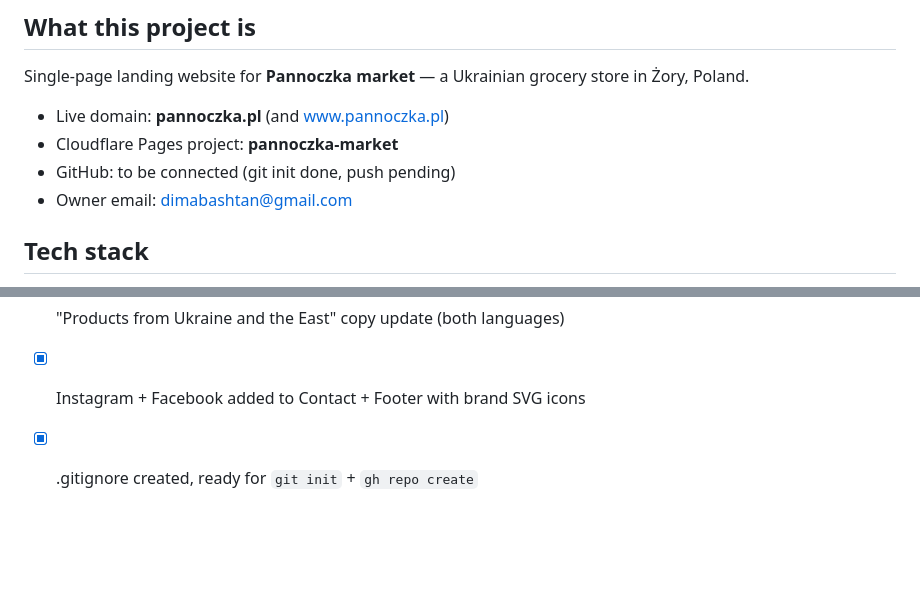
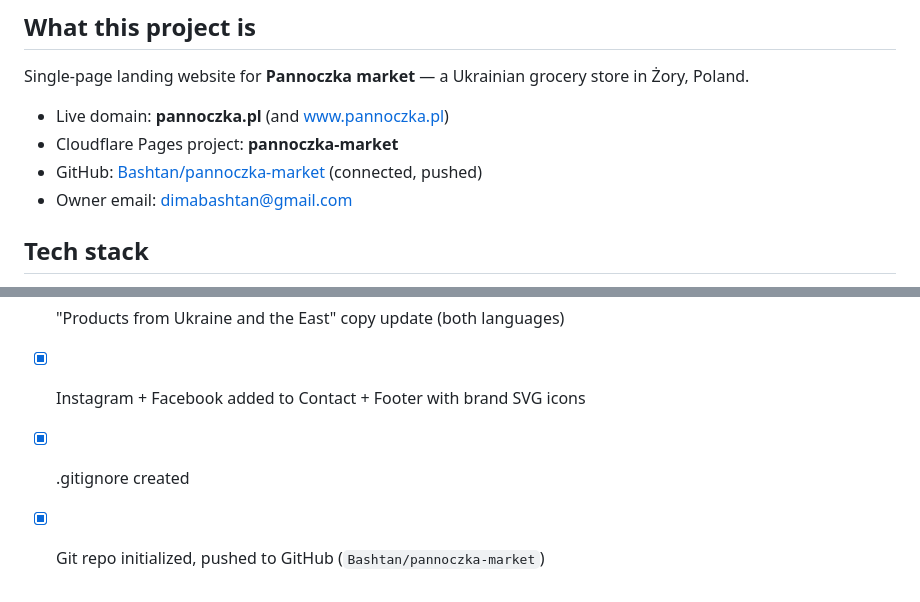
Before and after one commit to Bashtan/pannoczka-market, a Markdown page: CLAUDE.md, 2 parts joined by grey strips. Drawn GitHub-style; blank space fills up the shorter version.

Commit message:
Fix stale GitHub connection status in CLAUDE.md
Repo was already connected and pushed to Bashtan/pannoczka-market;
docs still said "push pending".

Co-Authored-By: Claude Sonnet 5 <noreply@anthropic.com>

```diff
--- a/CLAUDE.md
+++ b/CLAUDE.md
@@ -4,7 +4,7 @@
 Single-page landing website for **Pannoczka market** — a Ukrainian grocery store in Żory, Poland.
 - Live domain: **pannoczka.pl** (and www.pannoczka.pl)
 - Cloudflare Pages project: **pannoczka-market**
-- GitHub: to be connected (git init done, push pending)
+- GitHub: [Bashtan/pannoczka-market](https://github.com/Bashtan/pannoczka-market) (connected, pushed)
 - Owner email: dimabashtan@gmail.com
 
 ## Tech stack
@@ -86,4 +86,5 @@ Run `python3` with the generation script if any favicon needs regenerating.
 - [x] Email added to Contact + Footer
 - [x] "Products from Ukraine and the East" copy update (both languages)
 - [x] Instagram + Facebook added to Contact + Footer with brand SVG icons
-- [x] .gitignore created, ready for `git init` + `gh repo create`
+- [x] .gitignore created
+- [x] Git repo initialized, pushed to GitHub (`Bashtan/pannoczka-market`)
```
